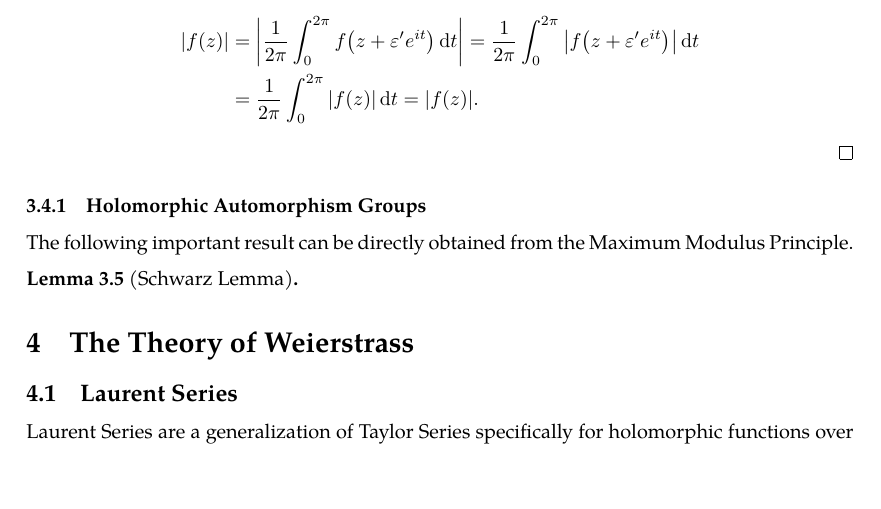
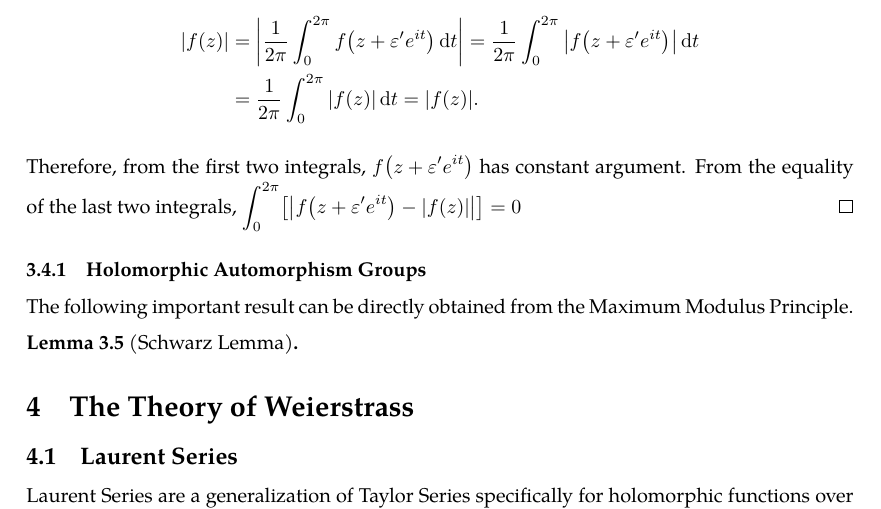
Before and after one commit to slipperking/complex-analysis-latex, a LaTeX document (main.tex): part of page 51 of 52, cut so that both start at the same text, the shorter picture padded with empty space. Compiled offline with pdfLaTeX.

Commit message:
overleaf_to_git (Sun Jun  8 17:29:06 2025 -0700): update main.tex from r9192 to r9201

```diff
--- a/main.tex
+++ b/main.tex
@@ -1278,6 +1278,8 @@ Since the real and imaginary parts of holomorphic functions are harmonic functio
         |f(z)|&=\abs{\frac{1}{2\pi}\int_0^{2\pi}f\paren{z+\varepsilon' e^{it}}\dd{t}}=\frac{1}{2\pi}\int_0^{2\pi}\abs{f\paren{z+\varepsilon'e^{it}}}\dd{t}\\
         &=\frac{1}{2\pi}\int_0^{2\pi}\abs{f(z)}\dd{t}=\abs{f(z)}.
     \end{align*}
+
+    Therefore, from the first two integrals, \(f\paren{z+\varepsilon'e^{it}}\) has constant argument. From the equality of the last two integrals, \(\int_{0}^{2\pi}\brackets{\abs{f\paren{z+\varepsilon'e^{it}}-\abs{f(z)}}}=0\)
 \end{proof}
 \subsubsection{Holomorphic Automorphism Groups}
 The following important result can be directly obtained from the Maximum Modulus Principle.
```
